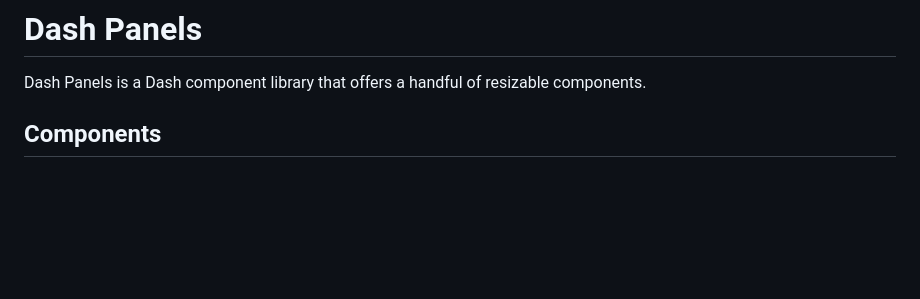
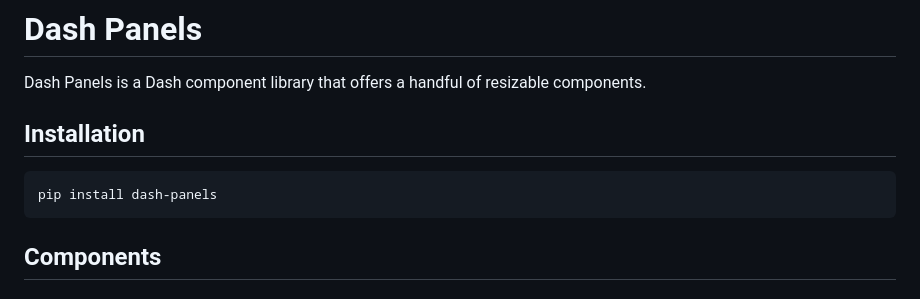
Before and after one commit to evanras/dash_panels, a Markdown page: README.md, the part around the change. Drawn GitHub-style; blank space fills up the shorter version.

````diff
--- a/README.md
+++ b/README.md
@@ -1,6 +1,11 @@
 # Dash Panels
 
 Dash Panels is a Dash component library that offers a handful of resizable components.
+
+## Installation
+```python
+pip install dash-panels
+```
 
 ## Components
 
````
